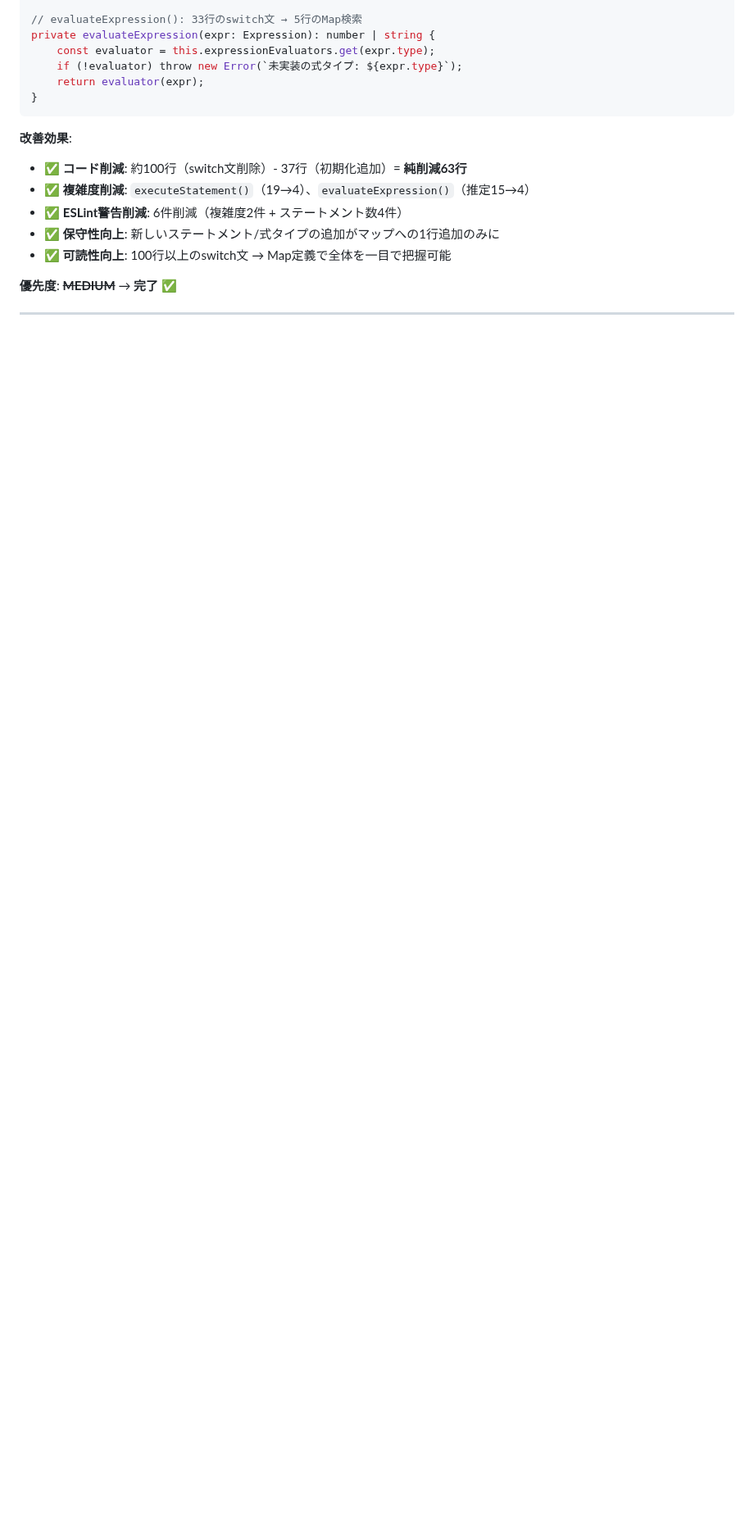
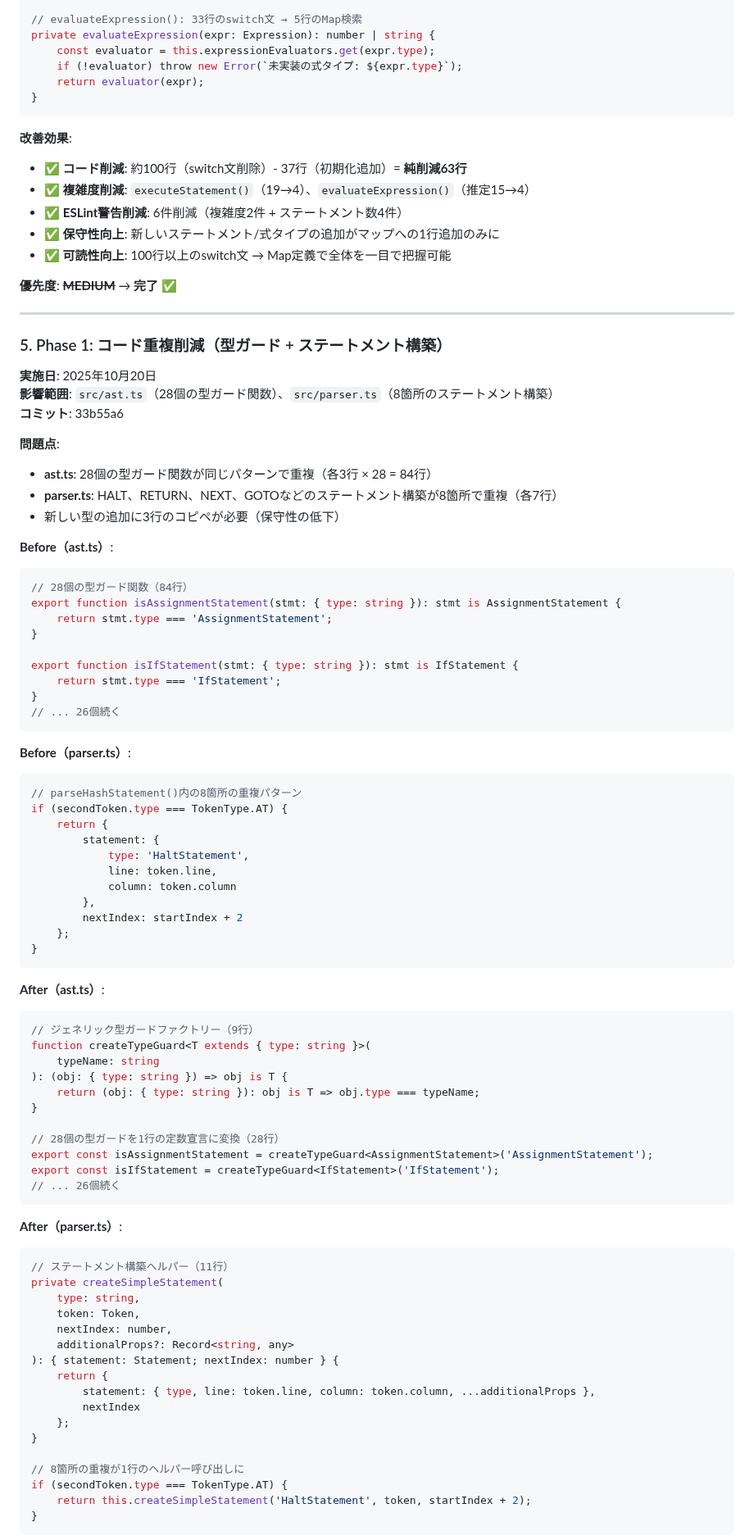
Before and after one commit to kkismd/grid-worker, a Markdown page: CODE_QUALITY.md, the part around one of its changes. Shown at 82% size. GitHub-like rendering; blank space fills up the shorter version.

Commit message:
docs: Phase 1リファクタリング成果をCODE_QUALITY.mdに記録
- Phase 1の詳細セクション追加（型ガード共通化 + ステートメント構築ヘルパー）
- 改善効果の定量データ記録（71行削減、56%削減）
- ベストプラクティスにジェネリックパターンを追加
- 推奨パターンのコード例を追加

````diff
--- a/CODE_QUALITY.md
+++ b/CODE_QUALITY.md
@@ -441,3 +447,78 @@ private evaluateExpression(expr: Expression): number | string {
 
 ---
 
+### 5. Phase 1: コード重複削減（型ガード + ステートメント構築）
+
+**実施日**: 2025年10月20日
+**影響範囲**: `src/ast.ts`（28個の型ガード関数）、`src/parser.ts`（8箇所のステートメント構築）
+**コミット**: 33b55a6
+
+**問題点**:
+- **ast.ts**: 28個の型ガード関数が同じパターンで重複（各3行 × 28 = 84行）
+- **parser.ts**: HALT、RETURN、NEXT、GOTOなどのステートメント構築が8箇所で重複（各7行）
+- 新しい型の追加に3行のコピペが必要（保守性の低下）
+
+**Before（ast.ts）**:
+```typescript
+// 28個の型ガード関数（84行）
+export function isAssignmentStatement(stmt: { type: string }): stmt is AssignmentStatement {
+    return stmt.type === 'AssignmentStatement';
+}
+
+export function isIfStatement(stmt: { type: string }): stmt is IfStatement {
+    return stmt.type === 'IfStatement';
+}
+// ... 26個続く
+```
+
+**Before（parser.ts）**:
+```typescript
+// parseHashStatement()内の8箇所の重複パターン
+if (secondToken.type === TokenType.AT) {
+    return {
+        statement: {
+            type: 'HaltStatement',
+            line: token.line,
+            column: token.column
+        },
+        nextIndex: startIndex + 2
+    };
+}
+```
+
+**After（ast.ts）**:
+```typescript
+// ジェネリック型ガードファクトリー（9行）
+function createTypeGuard<T extends { type: string }>(
+    typeName: string
+): (obj: { type: string }) => obj is T {
+    return (obj: { type: string }): obj is T => obj.type === typeName;
+}
+
+// 28個の型ガードを1行の定数宣言に変換（28行）
+export const isAssignmentStatement = createTypeGuard<AssignmentStatement>('AssignmentStatement');
+export const isIfStatement = createTypeGuard<IfStatement>('IfStatement');
+// ... 26個続く
+```
+
+**After（parser.ts）**:
+```typescript
+// ステートメント構築ヘルパー（11行）
+private createSimpleStatement(
+    type: string,
+    token: Token,
+    nextIndex: number,
+    additionalProps?: Record<string, any>
+): { statement: Statement; nextIndex: number } {
+    return {
+        statement: { type, line: token.line, column: token.column, ...additionalProps },
+        nextIndex
+    };
+}
+
+// 8箇所の重複が1行のヘルパー呼び出しに
+if (secondToken.type === TokenType.AT) {
+    return this.createSimpleStatement('HaltStatement', token, startIndex + 2);
+}
+```
+
````
Also changed, not shown: other parts of CODE_QUALITY.md (+89 -9 lines).
